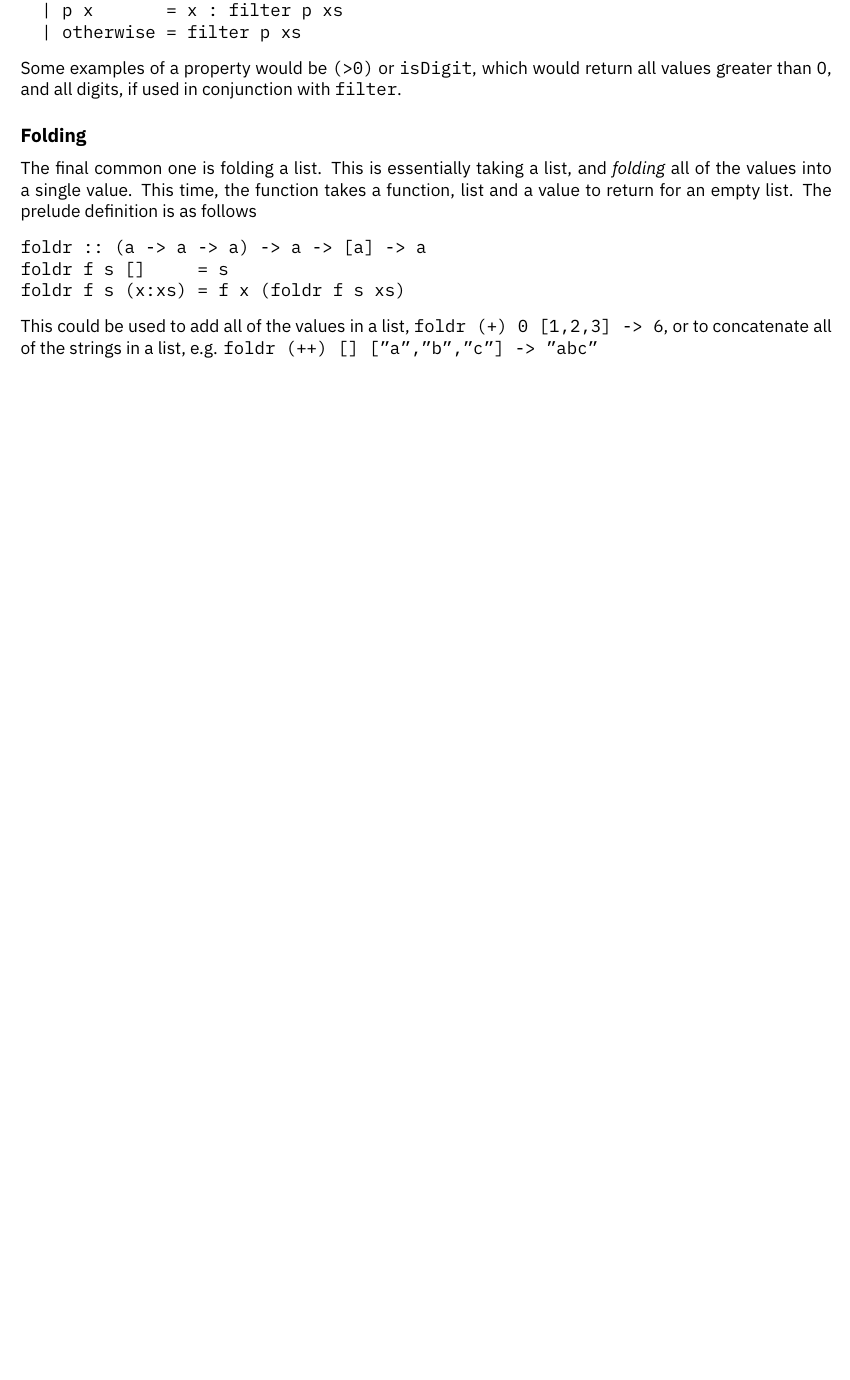
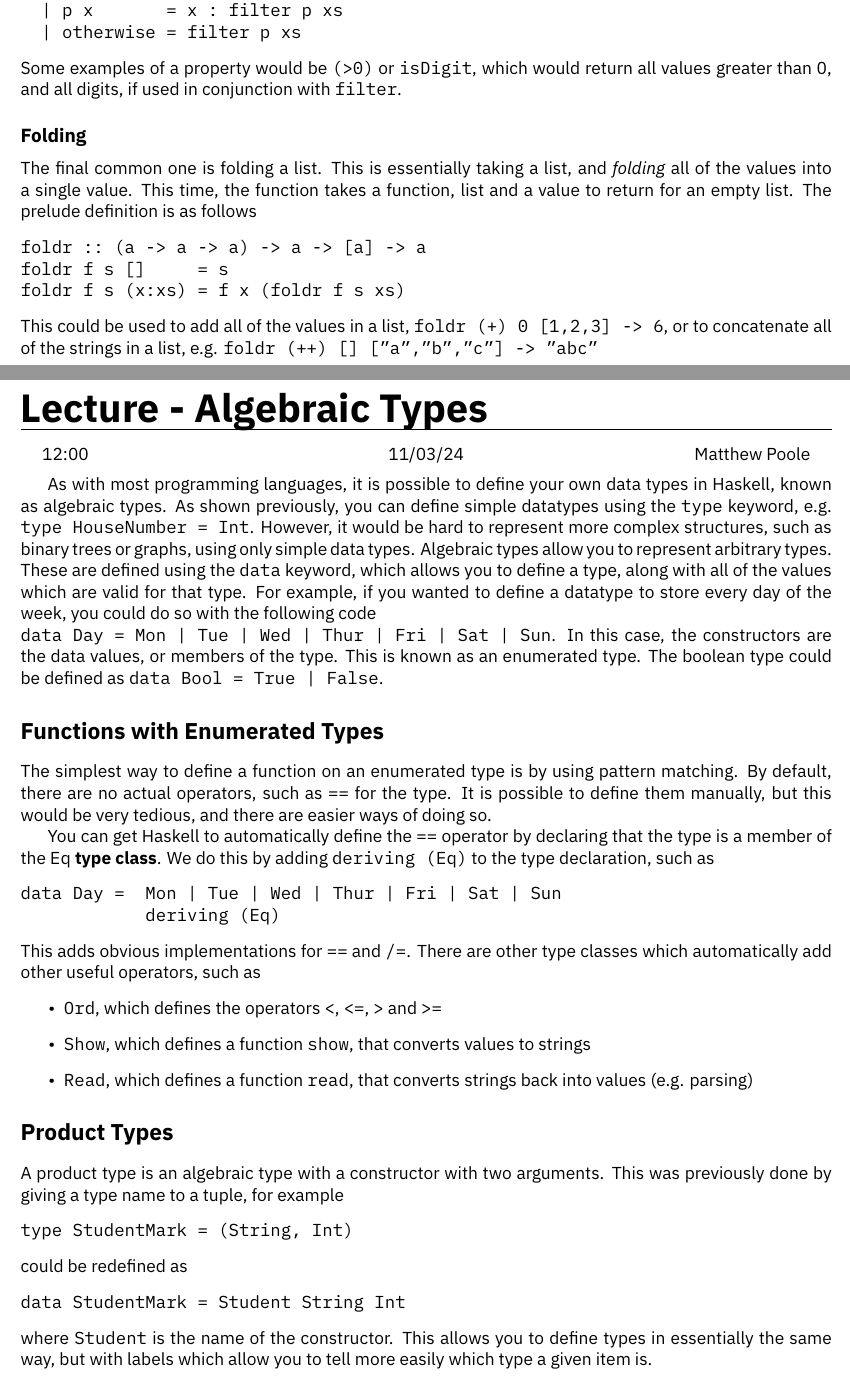
Before and after one commit to HughTB/cs-notes, a LaTeX thesis (2nd-year/m21274-dmafp/m21274.tex, which reads 2nd-year/m21274-dmafp/sessions/24-03-11.tex): part of page 30 of 30 before the commit and two parts of pages 30 and 31 of 32 after it, the two joined at a grey line, cut so that both start at the same text, the shorter picture padded with empty space. The pictures show the PDF file 2nd-year/m21274-dmafp/m21274.pdf that the author committed with the source.

Commit message:
add fp lecture

```diff
--- /dev/null
+++ b/2nd-year/m21274-dmafp/sessions/24-03-11.tex
@@ -0,0 +1,53 @@
+\lecture{Algebraic Types}{12:00}{11/03/24}{Matthew Poole}
+
+As with most programming languages, it is possible to define your own data types in Haskell, known as algebraic types.
+ As shown previously, you can define simple datatypes using the \verb`type` keyword, e.g. \verb`type HouseNumber = Int`.
+ However, it would be hard to represent more complex structures, such as binary trees or graphs, using only simple data
+ types. Algebraic types allow you to represent arbitrary types. These are defined using the \verb`data` keyword, which
+ allows you to define a type, along with all of the values which are valid for that type. For example, if you wanted to
+ define a datatype to store every day of the week, you could do so with the following code\\
+ \verb `data Day = Mon | Tue | Wed | Thur | Fri | Sat | Sun`. In this case, the constructors are the data values, or
+ members of the type. This is known as an enumerated type. The boolean type could be defined as
+ \verb`data Bool = True | False`.
+
+\section*{Functions with Enumerated Types}
+
+The simplest way to define a function on an enumerated type is by using pattern matching. By default, there are no
+ actual operators, such as \verb`==` for the type. It is possible to define them manually, but this would be very
+ tedious, and there are easier ways of doing so.
+
+You can get Haskell to automatically define the \verb`==` operator by declaring that the type is a member of the
+ \verb`Eq` \textbf{type class}. We do this by adding \verb`deriving (Eq)` to the type declaration, such as
+\begin{verbatim}
+data Day =  Mon | Tue | Wed | Thur | Fri | Sat | Sun
+            deriving (Eq)
+\end{verbatim}
+This adds obvious implementations for \verb`==` and \verb`/=`. There are other type classes which automatically add
+ other useful operators, such as
+\begin{itemize}
+  \item \verb`Ord`, which defines the operators \verb`<`, \verb`<=`, \verb`>` and \verb`>=`
+  \item \verb`Show`, which defines a function \verb`show`, that converts values to strings
+  \item \verb`Read`, which defines a function \verb`read`, that converts strings back into values (e.g. parsing)
+\end{itemize}
+
+\section*{Product Types}
+
+A product type is an algebraic type with a constructor with two arguments. This was previously done by giving a type
+ name to a tuple, for example
+\begin{verbatim}
+type StudentMark = (String, Int)
+\end{verbatim}
+could be redefined as
+\begin{verbatim}
+data StudentMark = Student String Int
+\end{verbatim}
+where \verb`Student` is the name of the constructor. This allows you to define types in essentially the same way, but
+ with labels which allow you to tell more easily which type a given item is.
+
+\section*{Sum Types}
+
+You can combine enumerated and product types to create more complex types where each member can have different variables
+ of different types. For example, a shape type could be defined as
+\begin{verbatim}
+data Shape = Circle Float | Rectangle Float Float
+\end{verbatim}
@@ -0,0 +57 @@
+\begin{verbatim}
@@ -0,0 +61,3 @@
+\end{verbatim}
+
+\section*{Recursive Types}
@@ -0,0 +68 @@
+\begin{verbatim}
```
Also changed, not shown: 2nd-year/m21274-dmafp/m21274.tex (+1 -0 lines), 2nd-year/m21274-dmafp/m21274.pdf, 2nd-year/m21274-dmafp/sessions/24-03-11.tex (14 more changed lines).
